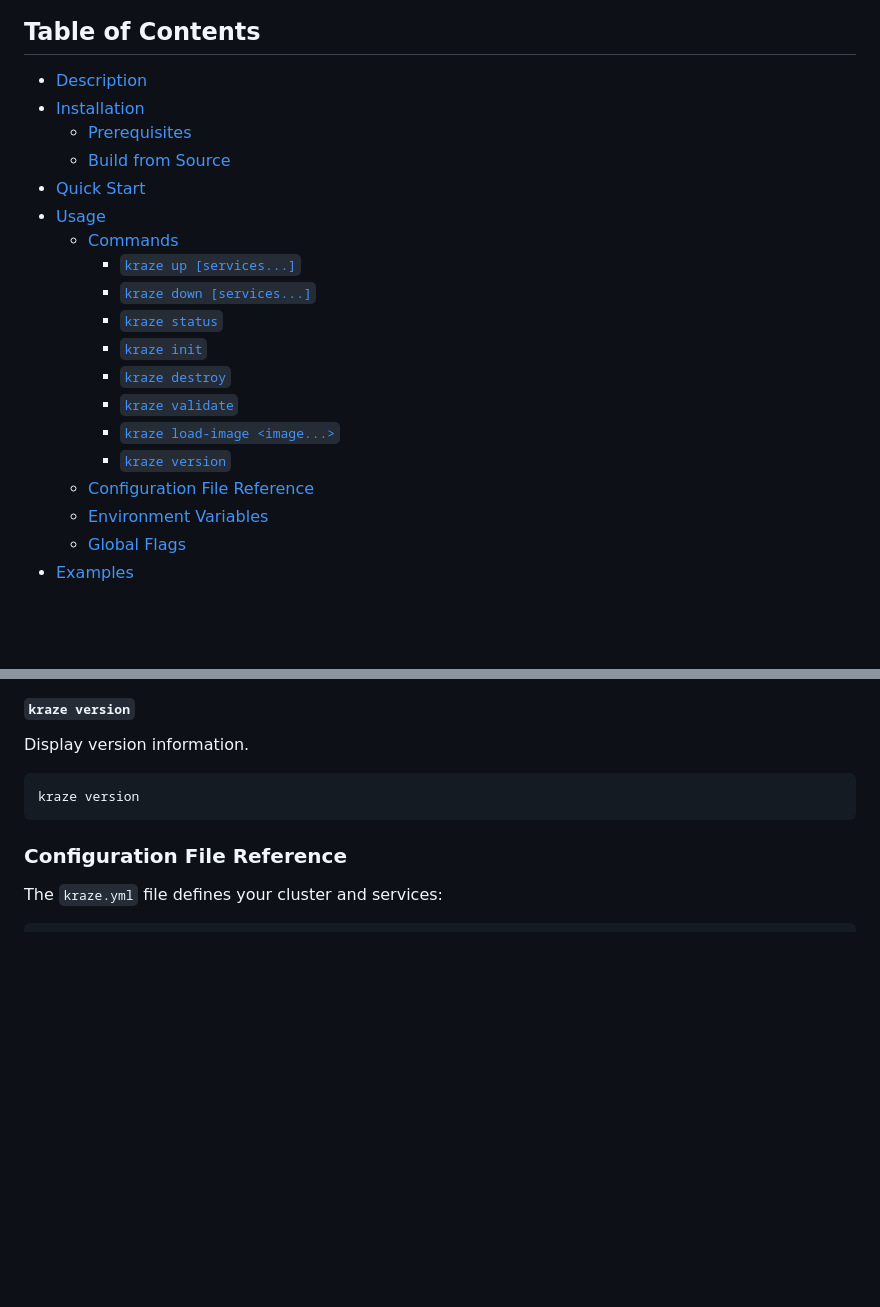
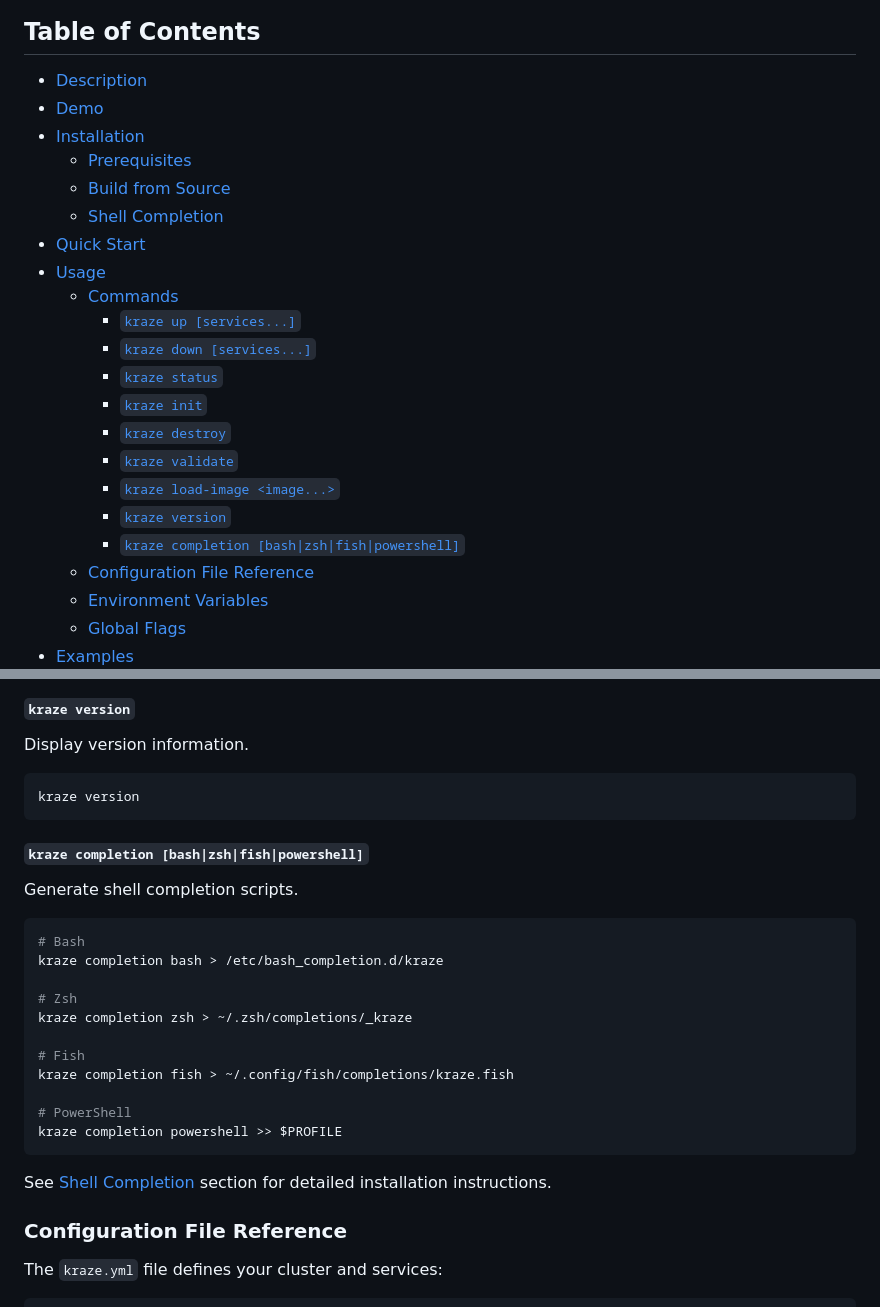
Before and after one commit to hjames9/kraze, a Markdown page: README.md, 2 parts joined by grey strips. Rendered like a GitHub page; blank space fills up the shorter version.

````diff
--- a/README.md
+++ b/README.md
@@ -5,9 +5,11 @@
 ## Table of Contents
 
 - [Description](#description)
+- [Demo](#demo)
 - [Installation](#installation)
   - [Prerequisites](#prerequisites)
   - [Build from Source](#build-from-source)
+  - [Shell Completion](#shell-completion)
 - [Quick Start](#quick-start)
 - [Usage](#usage)
   - [Commands](#commands)
@@ -19,6 +21,7 @@
     - [`kraze validate`](#kraze-validate)
     - [`kraze load-image <image...>`](#kraze-load-image-image)
     - [`kraze version`](#kraze-version)
+    - [`kraze completion [bash|zsh|fish|powershell]`](#kraze-completion-bashzshfishpowershell)
   - [Configuration File Reference](#configuration-file-reference)
   - [Environment Variables](#environment-variables)
   - [Global Flags](#global-flags)
@@ -229,6 +294,25 @@ Display version information.
 ```bash
 kraze version
 ```
+
+#### `kraze completion [bash|zsh|fish|powershell]`
+Generate shell completion scripts.
+
+```bash
+# Bash
+kraze completion bash > /etc/bash_completion.d/kraze
+
+# Zsh
+kraze completion zsh > ~/.zsh/completions/_kraze
+
+# Fish
+kraze completion fish > ~/.config/fish/completions/kraze.fish
+
+# PowerShell
+kraze completion powershell >> $PROFILE
+```
+
+See [Shell Completion](#shell-completion) section for detailed installation instructions.
 
 ### Configuration File Reference
 
````
Also changed, not shown: other parts of README.md (+62 -0 lines), docs/demo.gif (added), 13 other files.
